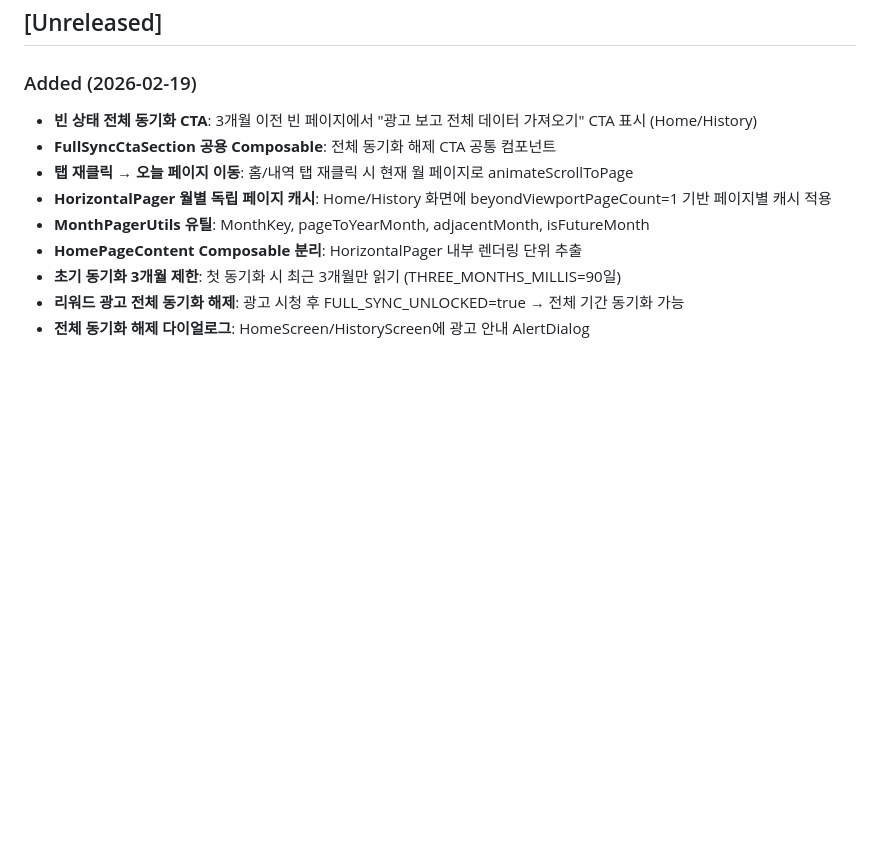
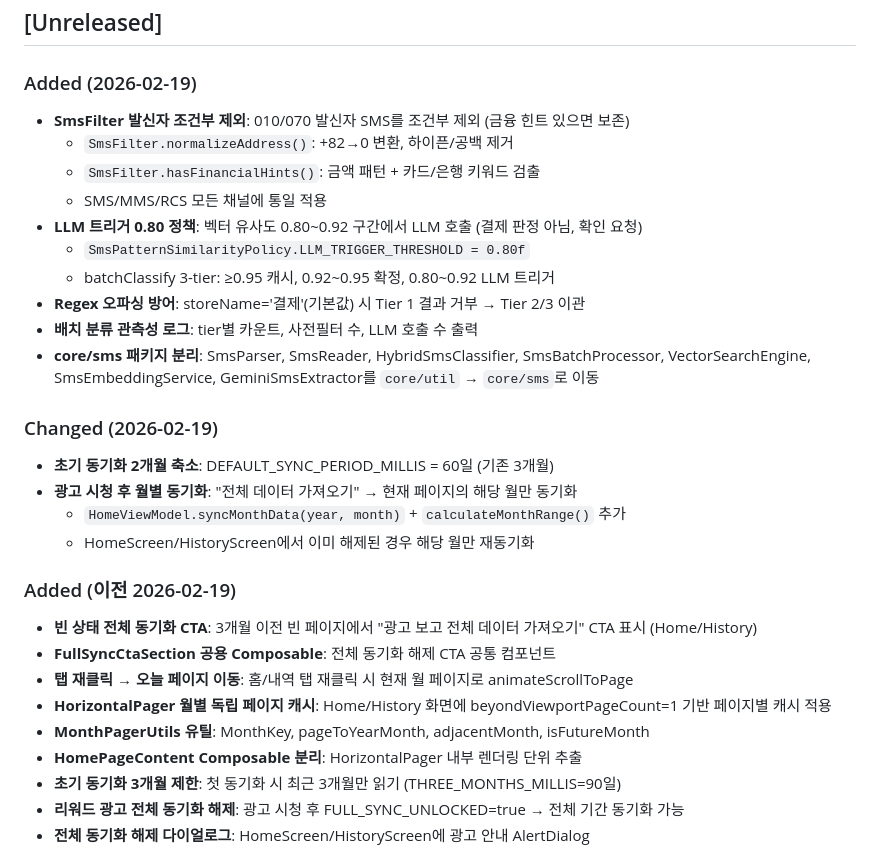
Before and after one commit to hsh7097/MoneyTalk, a Markdown page: docs/CHANGELOG.md, the part around the change. Drawn GitHub-style; blank space fills up the shorter version.

```diff
--- a/docs/CHANGELOG.md
+++ b/docs/CHANGELOG.md
@@ -5,6 +5,24 @@
 ## [Unreleased]
 
 ### Added (2026-02-19)
+- **SmsFilter 발신자 조건부 제외**: 010/070 발신자 SMS를 조건부 제외 (금융 힌트 있으면 보존)
+  - `SmsFilter.normalizeAddress()`: +82→0 변환, 하이픈/공백 제거
+  - `SmsFilter.hasFinancialHints()`: 금액 패턴 + 카드/은행 키워드 검출
+  - SMS/MMS/RCS 모든 채널에 통일 적용
+- **LLM 트리거 0.80 정책**: 벡터 유사도 0.80~0.92 구간에서 LLM 호출 (결제 판정 아님, 확인 요청)
+  - `SmsPatternSimilarityPolicy.LLM_TRIGGER_THRESHOLD = 0.80f`
+  - batchClassify 3-tier: ≥0.95 캐시, 0.92~0.95 확정, 0.80~0.92 LLM 트리거
+- **Regex 오파싱 방어**: storeName='결제'(기본값) 시 Tier 1 결과 거부 → Tier 2/3 이관
+- **배치 분류 관측성 로그**: tier별 카운트, 사전필터 수, LLM 호출 수 출력
+- **core/sms 패키지 분리**: SmsParser, SmsReader, HybridSmsClassifier, SmsBatchProcessor, VectorSearchEngine, SmsEmbeddingService, GeminiSmsExtractor를 `core/util` → `core/sms`로 이동
+
+### Changed (2026-02-19)
+- **초기 동기화 2개월 축소**: DEFAULT_SYNC_PERIOD_MILLIS = 60일 (기존 3개월)
+- **광고 시청 후 월별 동기화**: "전체 데이터 가져오기" → 현재 페이지의 해당 월만 동기화
+  - `HomeViewModel.syncMonthData(year, month)` + `calculateMonthRange()` 추가
+  - HomeScreen/HistoryScreen에서 이미 해제된 경우 해당 월만 재동기화
+
+### Added (이전 2026-02-19)
 - **빈 상태 전체 동기화 CTA**: 3개월 이전 빈 페이지에서 "광고 보고 전체 데이터 가져오기" CTA 표시 (Home/History)
 - **FullSyncCtaSection 공용 Composable**: 전체 동기화 해제 CTA 공통 컴포넌트
 - **탭 재클릭 → 오늘 페이지 이동**: 홈/내역 탭 재클릭 시 현재 월 페이지로 animateScrollToPage
```
Also changed, not shown: docs/AI_CONTEXT.md (+14 -6 lines), docs/AI_HANDOFF.md (+17 -3 lines).
